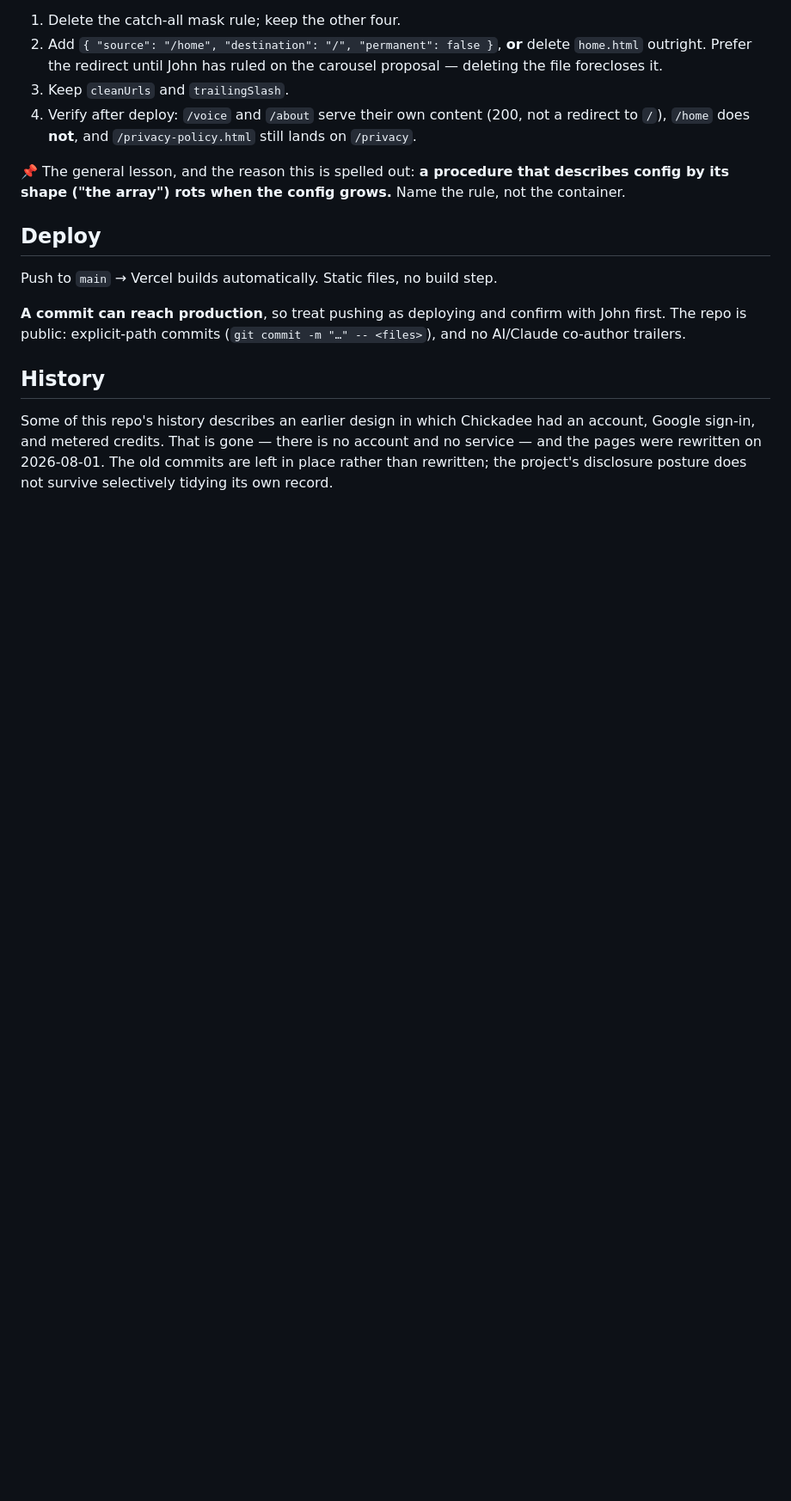
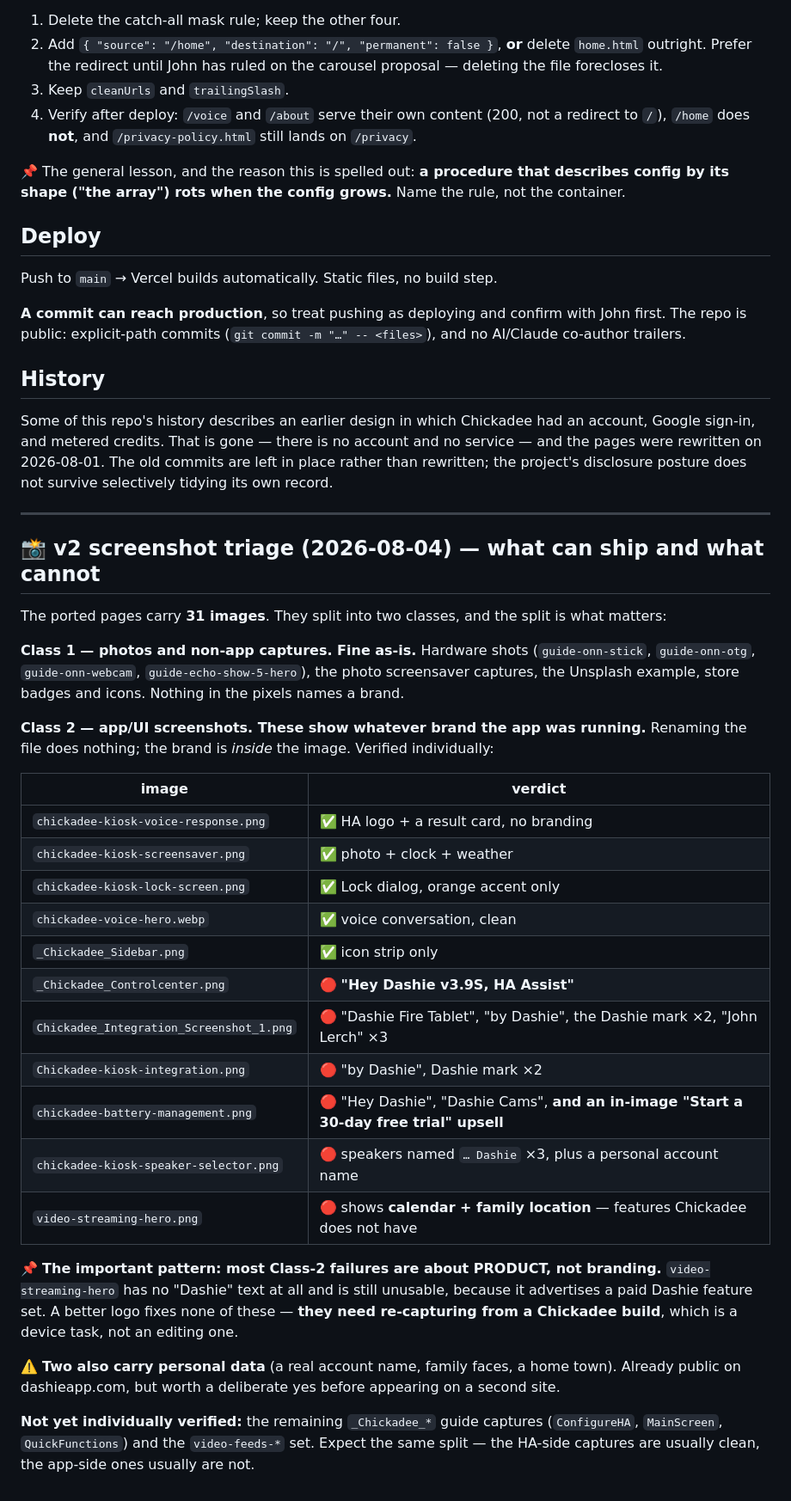
Before and after one commit to jwlerch78/getchickadee-site, a Markdown page: README.md, the part around the change. Shown at 86% size. Drawn GitHub-style; blank space fills up the shorter version.

Commit message:
Record the v2 screenshot triage: which can ship, which cannot, and why
John asked for the guides to be updated to Chickadee including their
screenshots. The text substitution is done; this is the image half.

Verified eleven app/UI captures individually rather than assuming. Five
are clean and usable as-is. Six cannot ship.

The pattern is the part worth keeping: most failures are about PRODUCT,
not branding. video-streaming-hero contains no 'Dashie' text anywhere and
is still unusable, because it advertises calendar and family-location --
features Chickadee does not have. battery-management carries an in-image
'Start a 30-day free trial' upsell. So a better logo fixes none of them;
they need re-capturing from a Chickadee build, which is a device task
rather than an editing one.

Also flagged that two carry personal data -- a real account name, family
faces, a home town. Already public on dashieapp.com, but appearing on a
second site deserves a deliberate yes.

Named what is NOT yet verified rather than implying the list is complete.

```diff
--- a/README.md
+++ b/README.md
@@ -387,3 +387,42 @@ an account, Google sign-in, and metered credits. That is gone — there is no
 account and no service — and the pages were rewritten on 2026-08-01. The old
 commits are left in place rather than rewritten; the project's disclosure
 posture does not survive selectively tidying its own record.
+
+---
+
+## 📸 v2 screenshot triage (2026-08-04) — what can ship and what cannot
+
+The ported pages carry **31 images**. They split into two classes, and the split is what matters:
+
+**Class 1 — photos and non-app captures. Fine as-is.** Hardware shots (`guide-onn-stick`,
+`guide-onn-otg`, `guide-onn-webcam`, `guide-echo-show-5-hero`), the photo screensaver captures,
+the Unsplash example, store badges and icons. Nothing in the pixels names a brand.
+
+**Class 2 — app/UI screenshots. These show whatever brand the app was running.** Renaming the file
+does nothing; the brand is *inside* the image. Verified individually:
+
+| image | verdict |
+|---|---|
+| `chickadee-kiosk-voice-response.png` | ✅ HA logo + a result card, no branding |
+| `chickadee-kiosk-screensaver.png` | ✅ photo + clock + weather |
+| `chickadee-kiosk-lock-screen.png` | ✅ Lock dialog, orange accent only |
+| `chickadee-voice-hero.webp` | ✅ voice conversation, clean |
+| `_Chickadee_Sidebar.png` | ✅ icon strip only |
+| `_Chickadee_Controlcenter.png` | 🔴 **"Hey Dashie v3.9S, HA Assist"** |
+| `Chickadee_Integration_Screenshot_1.png` | 🔴 "Dashie Fire Tablet", "by Dashie", the Dashie mark ×2, "John Lerch" ×3 |
+| `Chickadee-kiosk-integration.png` | 🔴 "by Dashie", Dashie mark ×2 |
+| `chickadee-battery-management.png` | 🔴 "Hey Dashie", "Dashie Cams", **and an in-image "Start a 30-day free trial" upsell** |
+| `chickadee-kiosk-speaker-selector.png` | 🔴 speakers named `… Dashie` ×3, plus a personal account name |
+| `video-streaming-hero.png` | 🔴 shows **calendar + family location** — features Chickadee does not have |
+
+📌 **The important pattern: most Class-2 failures are about PRODUCT, not branding.**
+`video-streaming-hero` has no "Dashie" text at all and is still unusable, because it advertises a
+paid Dashie feature set. A better logo fixes none of these — **they need re-capturing from a
+Chickadee build**, which is a device task, not an editing one.
+
+⚠️ **Two also carry personal data** (a real account name, family faces, a home town). Already
+public on dashieapp.com, but worth a deliberate yes before appearing on a second site.
+
+**Not yet individually verified:** the remaining `_Chickadee_*` guide captures
+(`ConfigureHA`, `MainScreen`, `QuickFunctions`) and the `video-feeds-*` set. Expect the same split
+— the HA-side captures are usually clean, the app-side ones usually are not.
```
